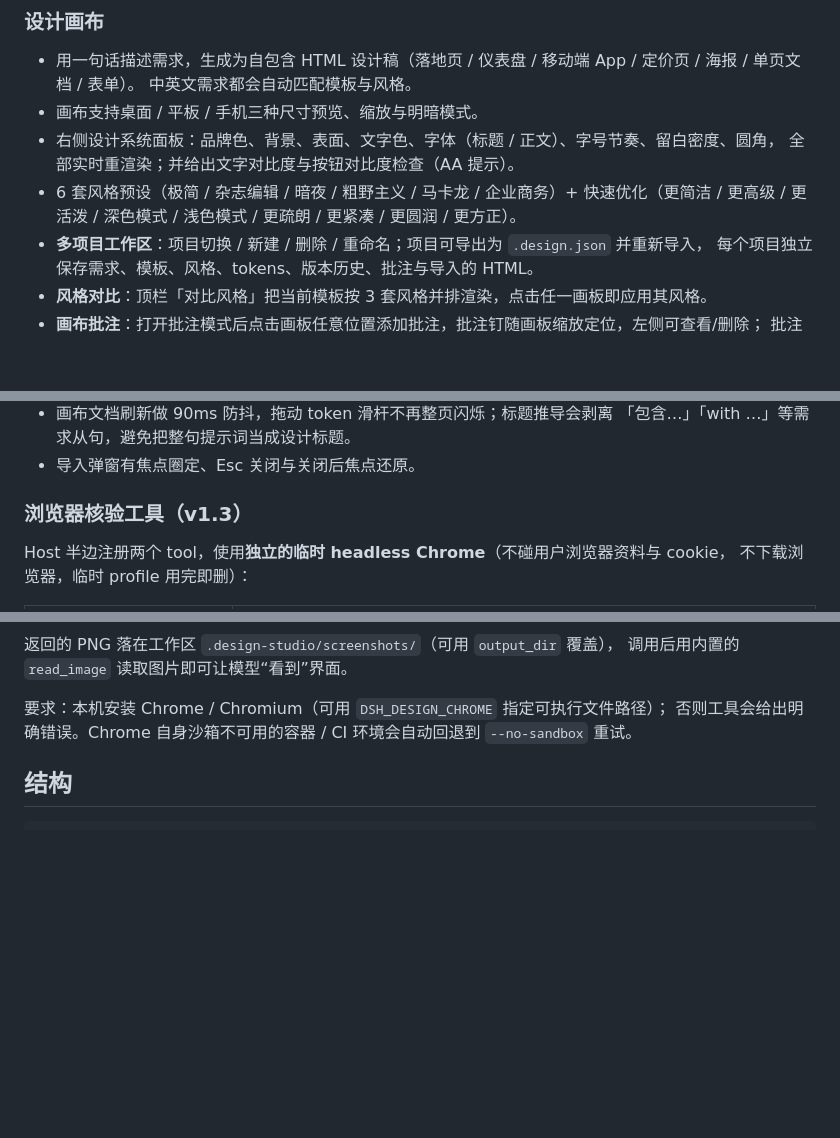
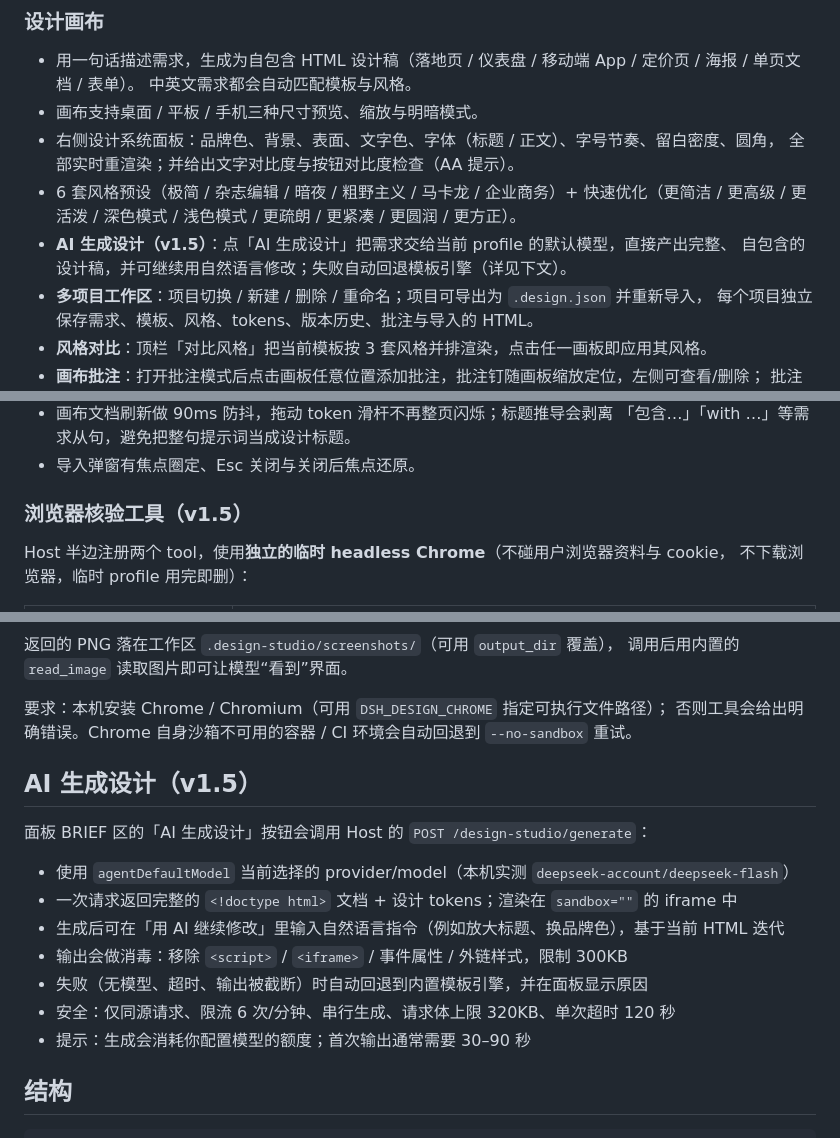
Before and after one commit to anzihenry/dsh-biucing-design, a Markdown page: plugin/dsh-design-studio/README.md, 3 parts joined by grey strips. GitHub-like rendering; blank space fills up the shorter version.

```diff
--- a/plugin/dsh-design-studio/README.md
+++ b/plugin/dsh-design-studio/README.md
@@ -14,6 +14,8 @@ DeepSeek Harness 插件：在左侧栏增加一个「设计工作室」入口，
   全部实时重渲染；并给出文字对比度与按钮对比度检查（AA 提示）。
 - 6 套风格预设（极简 / 杂志编辑 / 暗夜 / 粗野主义 / 马卡龙 / 企业商务）+
   快速优化（更简洁 / 更高级 / 更活泼 / 深色模式 / 浅色模式 / 更疏朗 / 更紧凑 / 更圆润 / 更方正）。
+- **AI 生成设计（v1.5）**：点「AI 生成设计」把需求交给当前 profile 的默认模型，直接产出完整、
+  自包含的设计稿，并可继续用自然语言修改；失败自动回退模板引擎（详见下文）。
 - **多项目工作区**：项目切换 / 新建 / 删除 / 重命名；项目可导出为 `.design.json` 并重新导入，
   每个项目独立保存需求、模板、风格、tokens、版本历史、批注与导入的 HTML。
 - **风格对比**：顶栏「对比风格」把当前模板按 3 套风格并排渲染，点击任一画板即应用其风格。
@@ -30,7 +32,7 @@ DeepSeek Harness 插件：在左侧栏增加一个「设计工作室」入口，
   「包含…」「with …」等需求从句，避免把整句提示词当成设计标题。
 - 导入弹窗有焦点圈定、Esc 关闭与关闭后焦点还原。
 
-### 浏览器核验工具（v1.3）
+### 浏览器核验工具（v1.5）
 
 Host 半边注册两个 tool，使用**独立的临时 headless Chrome**（不碰用户浏览器资料与 cookie，
 不下载浏览器，临时 profile 用完即删）：
@@ -62,6 +64,18 @@ Host 半边注册两个 tool，使用**独立的临时 headless Chrome**（不
 
 要求：本机安装 Chrome / Chromium（可用 `DSH_DESIGN_CHROME` 指定可执行文件路径）；
 否则工具会给出明确错误。Chrome 自身沙箱不可用的容器 / CI 环境会自动回退到 `--no-sandbox` 重试。
+
+## AI 生成设计（v1.5）
+
+面板 BRIEF 区的「AI 生成设计」按钮会调用 Host 的 `POST /design-studio/generate`：
+
+- 使用 `agentDefaultModel` 当前选择的 provider/model（本机实测 `deepseek-account/deepseek-flash`）
+- 一次请求返回完整的 `<!doctype html>` 文档 + 设计 tokens；渲染在 `sandbox=""` 的 iframe 中
+- 生成后可在「用 AI 继续修改」里输入自然语言指令（例如放大标题、换品牌色），基于当前 HTML 迭代
+- 输出会做消毒：移除 `<script>` / `<iframe>` / 事件属性 / 外链样式，限制 300KB
+- 失败（无模型、超时、输出被截断）时自动回退到内置模板引擎，并在面板显示原因
+- 安全：仅同源请求、限流 6 次/分钟、串行生成、请求体上限 320KB、单次超时 120 秒
+- 提示：生成会消耗你配置模型的额度；首次输出通常需要 30–90 秒
 
 ## 结构
 
```
Also changed, not shown: README.md (+3 -0 lines), verify/visual-verification.md (+30 -0 lines), verify/screenshots/design-studio-ai-generated.png (added), verify/screenshots/design-studio-ai-landing-full.png (added), 7 other files.
